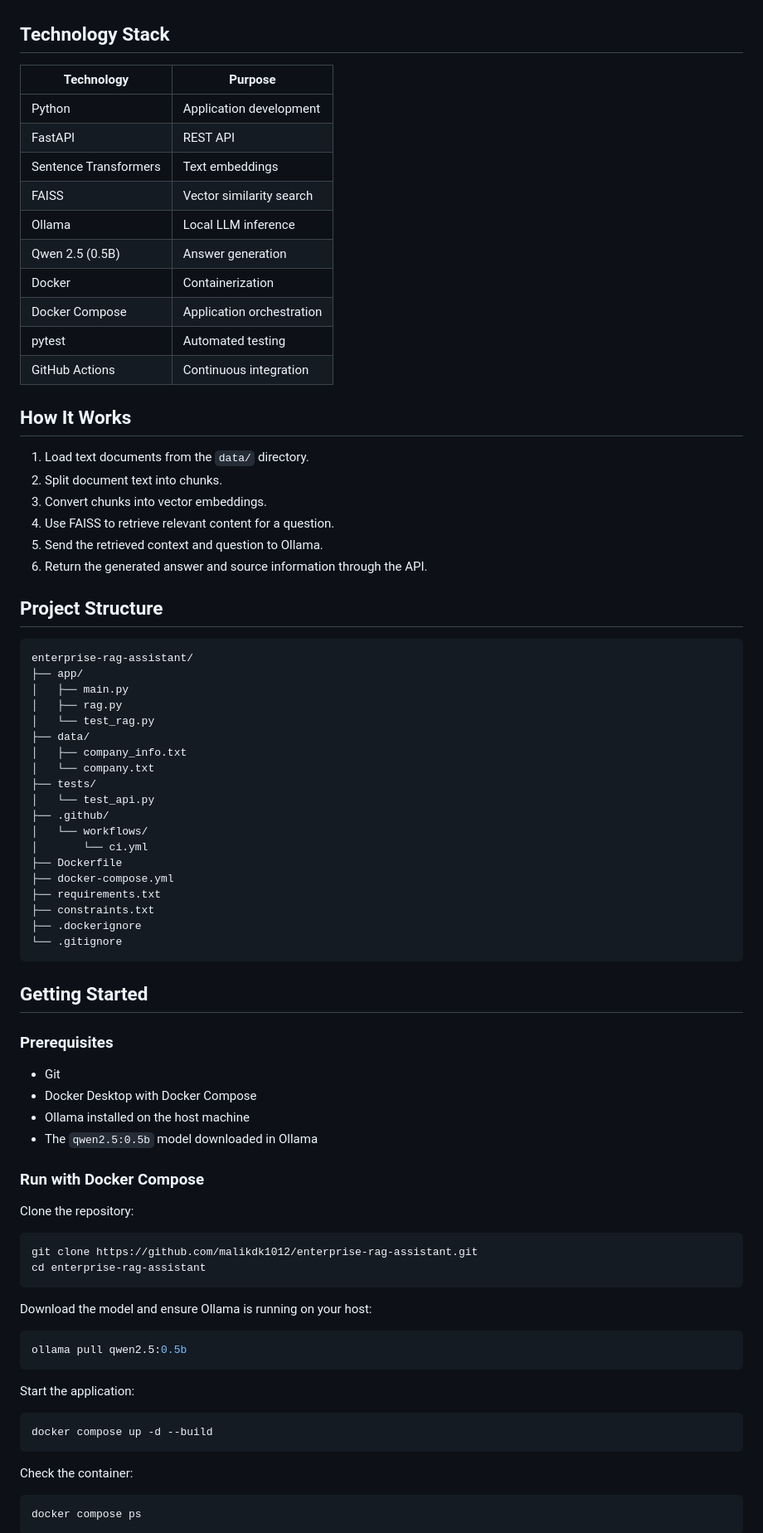
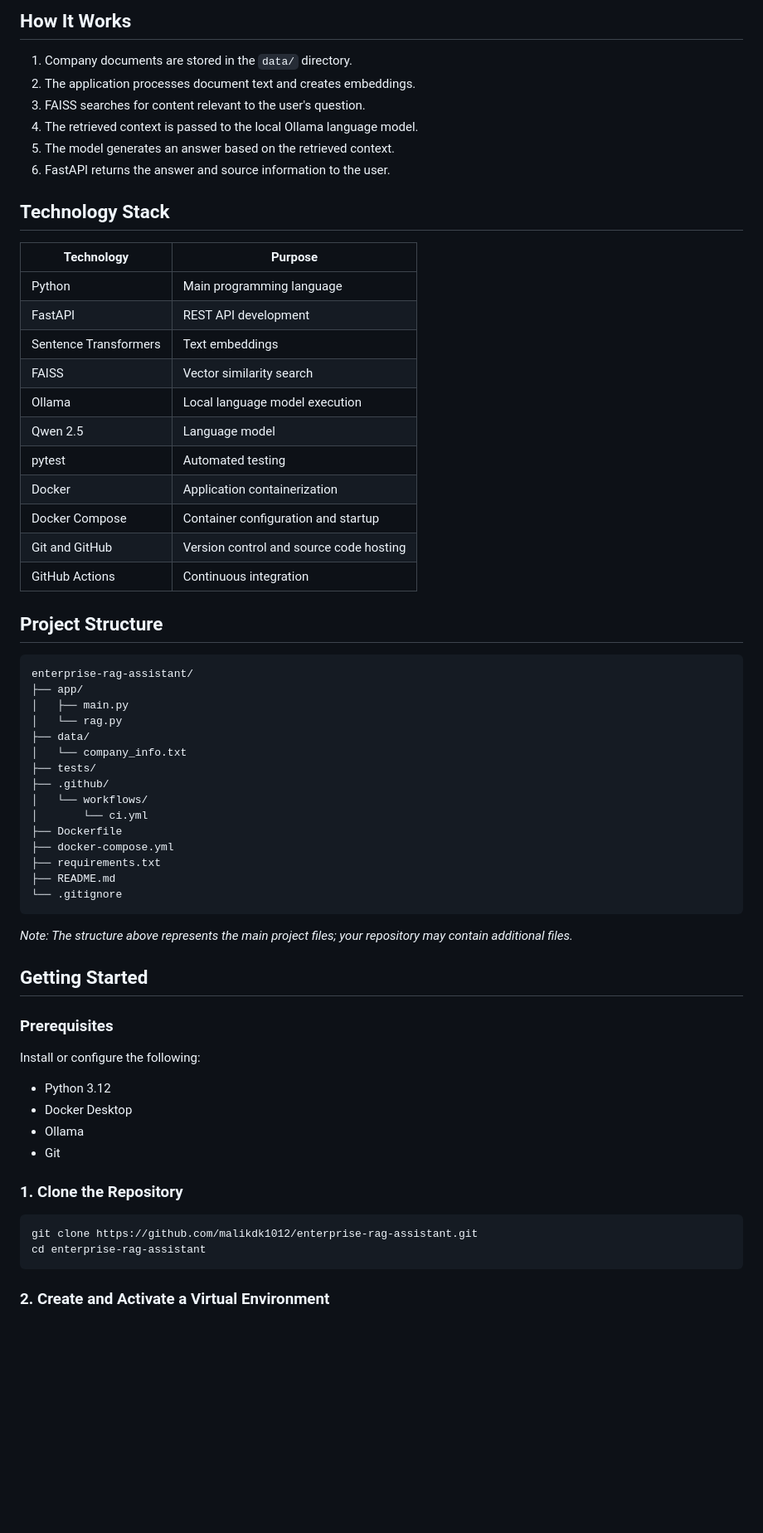
Before and after one commit to malikdk1012/enterprise-rag-assistant, a Markdown page: README.md, the part around one of its changes. Shown at 83% size. Rendered like a GitHub page; blank space fills up the shorter version.

````diff
--- a/README.md
+++ b/README.md
@@ -18,27 +30,27 @@ Built to demonstrate practical skills in AI application development, backend API
+## How It Works
+
+1. Company documents are stored in the `data/` directory.
+2. The application processes document text and creates embeddings.
+3. FAISS searches for content relevant to the user's question.
+4. The retrieved context is passed to the local Ollama language model.
+5. The model generates an answer based on the retrieved context.
+6. FastAPI returns the answer and source information to the user.
 
 ## Technology Stack
 
 | Technology | Purpose |
 |---|---|
-| Python | Application development |
-| FastAPI | REST API |
+| Python | Main programming language |
+| FastAPI | REST API development |
 | Sentence Transformers | Text embeddings |
 | FAISS | Vector similarity search |
-| Ollama | Local LLM inference |
-| Qwen 2.5 (0.5B) | Answer generation |
-| Docker | Containerization |
-| Docker Compose | Application orchestration |
+| Ollama | Local language model execution |
+| Qwen 2.5 | Language model |
 | pytest | Automated testing |
+| Docker | Application containerization |
+| Docker Compose | Container configuration and startup |
+| Git and GitHub | Version control and source code hosting |
 | GitHub Actions | Continuous integration |
-
-## How It Works
-
-1. Load text documents from the `data/` directory.
-2. Split document text into chunks.
-3. Convert chunks into vector embeddings.
-4. Use FAISS to retrieve relevant content for a question.
-5. Send the retrieved context and question to Ollama.
-6. Return the generated answer and source information through the API.
 
 ## Project Structure
 
@@ -46,57 +58,39 @@ Built to demonstrate practical skills in AI application development, backend API
 enterprise-rag-assistant/
 ├── app/
 │   ├── main.py
-│   ├── rag.py
-│   └── test_rag.py
+│   └── rag.py
 ├── data/
-│   ├── company_info.txt
-│   └── company.txt
+│   └── company_info.txt
 ├── tests/
-│   └── test_api.py
 ├── .github/
 │   └── workflows/
 │       └── ci.yml
 ├── Dockerfile
 ├── docker-compose.yml
 ├── requirements.txt
-├── constraints.txt
-├── .dockerignore
+├── README.md
 └── .gitignore
 ```
+
+*Note: The structure above represents the main project files; your repository may contain additional files.*
 
 ## Getting Started
 
 ### Prerequisites
 
+Install or configure the following:
+
+- Python 3.12
+- Docker Desktop
+- Ollama
 - Git
-- Docker Desktop with Docker Compose
-- Ollama installed on the host machine
-- The `qwen2.5:0.5b` model downloaded in Ollama
 
-### Run with Docker Compose
-
-Clone the repository:
+### 1. Clone the Repository
 
 ```bash
 git clone https://github.com/malikdk1012/enterprise-rag-assistant.git
 cd enterprise-rag-assistant
 ```
 
-Download the model and ensure Ollama is running on your host:
+### 2. Create and Activate a Virtual Environment
 
-```bash
-ollama pull qwen2.5:0.5b
-```
-
-Start the application:
-
-```bash
-docker compose up -d --build
-```
-
-Check the container:
-
-```bash
-docker compose ps
-```
-
````
Also changed, not shown: other parts of README.md (+101 -59 lines).
